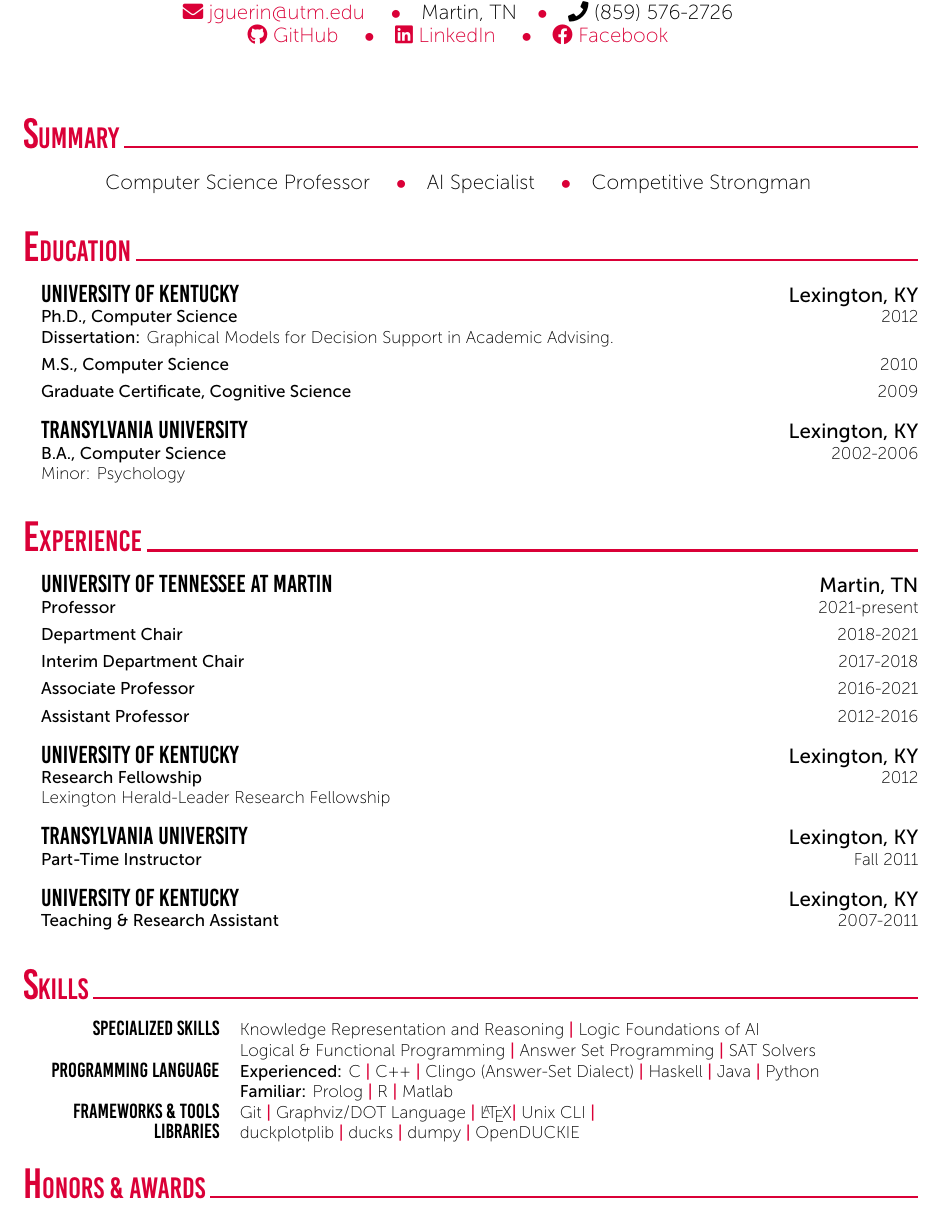
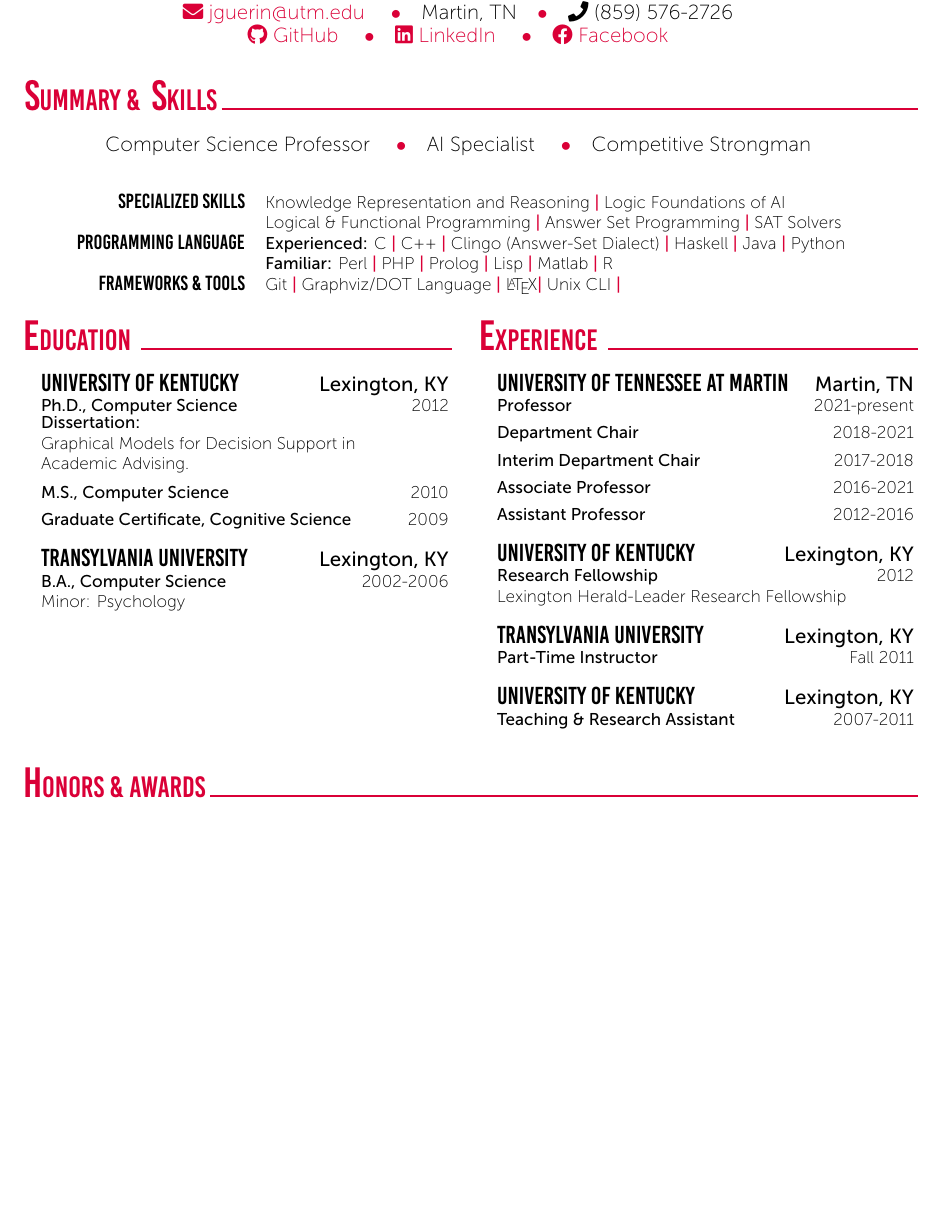
Before and after one commit to joshuaguerin/ProfessionalResume, a LaTeX document (guerin.tex): part of page 1 of 2, cut so that both start at the same text, the shorter picture padded with empty space. Compiled offline with XeLaTeX.

Commit message:
Tinkered with section order & minipages, hacked the section headers into place (abnormal uses, so pulled the source from the lib).

```diff
--- a/guerin.tex
+++ b/guerin.tex
@@ -27,22 +27,43 @@
 	%---------------------------------------------------------------------------------------
 	%	Summary / Objectives
 	%----------------------------------------------------------------------------------------
-	\cvSection{Summary}
-	%\begin{center}
+        \vspace{-25pt}
+	%%\cvSection{Summary \& Skills}
+         {\phantom{||||||}\textcolor{red}{\texttt{\Huge{S}\LARGE{ummary \& } \Huge{S}\LARGE{kills}} \hrulefill}}\\ \\
+	 %\begin{center}
         \CVTextBlock{\phantom{XXXXX} Computer Science Professor \cvContactSpace AI Specialist \cvContactSpace Competitive Strongman}
         %\end{center}
+
 	%---------------------------------------------------------------------------------------
+	%	Skills
+	%----------------------------------------------------------------------------------------
+	%%\cvSection{Skills}
+	\tab \begin{tabular}{r p{0.7\textwidth}}
+          \texttt{\large Specialized Skills} & Knowledge Representation and Reasoning \cvContactSep Logic Foundations of AI \newline Logical \& Functional Programming \cvContactSep Answer Set Programming \cvContactSep SAT Solvers \\
+          \texttt{\large Programming Language} & \textbf{Experienced:} C \cvContactSep C++ \cvContactSep Clingo (Answer-Set Dialect) \cvContactSep Haskell \cvContactSep Java \cvContactSep Python \newline \textbf{Familiar:} Perl \cvContactSep PHP \cvContactSep Prolog \cvContactSep Lisp \cvContactSep Matlab \cvContactSep R\\
+%%	  \texttt{\large Programming Language} & \textbf{Experienced:} Duckython \tab \textbf{Familiar:} D++ \cvContactSep Dash \cvContactSep DMake \cvContactSep Datex\\
+	  \texttt{\large Frameworks \& Tools} & Git \cvContactSep Graphviz/DOT Language \cvContactSep\LaTeX \cvContactSep Unix CLI \cvContactSep \\
+	  %%\texttt{\large Libraries} & duckplotplib \cvContactSep ducks \cvContactSep dumpy \cvContactSep OpenDUCKIE\\
+%%	  \texttt{\large Languages} & \textbf{Native:} English \cvContactSep \textbf{Fluent:} Duckese (DIELTS 7.2) \cvContactSep \textbf{Beginner:} Marsese \\
+	\end{tabular}\\~\\
+
+        %---------------------------------------------------------------------------------------
 	%	Current Position
 	%----------------------------------------------------------------------------------------
 %	\cvSection{Current Position}
 	%---------------------------------------------------------------------------------------
 	%	Education
 	%----------------------------------------------------------------------------------------
-	\cvSection{Education}
+        {\textcolor{red}{\texttt{\Huge{E}\LARGE{ducation}\
+} \hrulefill}}{\phantom{||||||}\textcolor{red}{\texttt{\Huge{E}\LARGE{xperience}\
+} \hrulefill}}\\ \\
+        %%\cvSection{Education}\cvSection{Experience}
+        \begin{minipage}[t]{0.49\textwidth}
+	%%\cvSection{Education}
 	\CVBlockWithTime{University of Kentucky}{Lexington, KY}
 	{Ph.D., Computer Science}{2012}
-	{\textbf{Dissertation:} \textit{Graphical Models for Decision Support in Academic Advising.}}
-        \vspace{-20pt}
+	{\textbf{Dissertation:}\newline \emph{Graphical Models for Decision Support in\\ Academic Advising.}}
+        \vspace{-10pt}
         \CVBlockWithTime{}{}
 	{M.S., Computer Science}{2010}
 	{}
@@ -53,11 +74,13 @@
 	\CVBlockWithTime{Transylvania University}{Lexington, KY}
 	{B.A., Computer Science}{2002-2006}
 	{Minor: Psychology}
+        \end{minipage}
 	%---------------------------------------------------------------------------------------
 	%	Experience (Research and Industry)
 	%----------------------------------------------------------------------------------------
-%	\cvSection{Experience (Research \& Industry)}
-	\cvSection{Experience}
+        %	\cvSection{Experience (Research \& Industry)}
+        \begin{minipage}[t]{0.5\textwidth}
+	%%\cvSection{Experience}
 	\CVBlockWithTime{University of Tennessee at Martin}{Martin, TN}{Professor}{2021-present}
 	{}
         \vspace{-20pt}
@@ -78,18 +101,8 @@
 	{}
 	\CVBlockWithTime{University of Kentucky}{Lexington, KY}{Teaching \& Research Assistant}{2007-2011}
 	{}
-	%---------------------------------------------------------------------------------------
-	%	Skills
-	%----------------------------------------------------------------------------------------
-	\cvSection{Skills}
-	\tab \begin{tabular}{r p{0.7\textwidth}}
-          \texttt{\large Specialized Skills} & Knowledge Representation and Reasoning \cvContactSep Logic Foundations of AI \newline Logical \& Functional Programming \cvContactSep Answer Set Programming \cvContactSep SAT Solvers \\
-          \texttt{\large Programming Language} & \textbf{Experienced:} C \cvContactSep C++ \cvContactSep Clingo (Answer-Set Dialect) \cvContactSep Haskell \cvContactSep Java \cvContactSep Python \newline \textbf{Familiar:} Prolog \cvContactSep R \cvContactSep Matlab\\
-%%	  \texttt{\large Programming Language} & \textbf{Experienced:} Duckython \tab \textbf{Familiar:} D++ \cvContactSep Dash \cvContactSep DMake \cvContactSep Datex\\
-	  \texttt{\large Frameworks \& Tools} & Git \cvContactSep Graphviz/DOT Language \cvContactSep\LaTeX \cvContactSep Unix CLI \cvContactSep \\
-	  \texttt{\large Libraries} & duckplotplib \cvContactSep ducks \cvContactSep dumpy \cvContactSep OpenDUCKIE\\
-%%	  \texttt{\large Languages} & \textbf{Native:} English \cvContactSep \textbf{Fluent:} Duckese (DIELTS 7.2) \cvContactSep \textbf{Beginner:} Marsese \\
-	\end{tabular}\\~\\
+        \end{minipage}
+
 	%---------------------------------------------------------------------------------------
 	%	Awards and Distinction
 	%----------------------------------------------------------------------------------------
```
Also changed, not shown: guerin.pdf.
